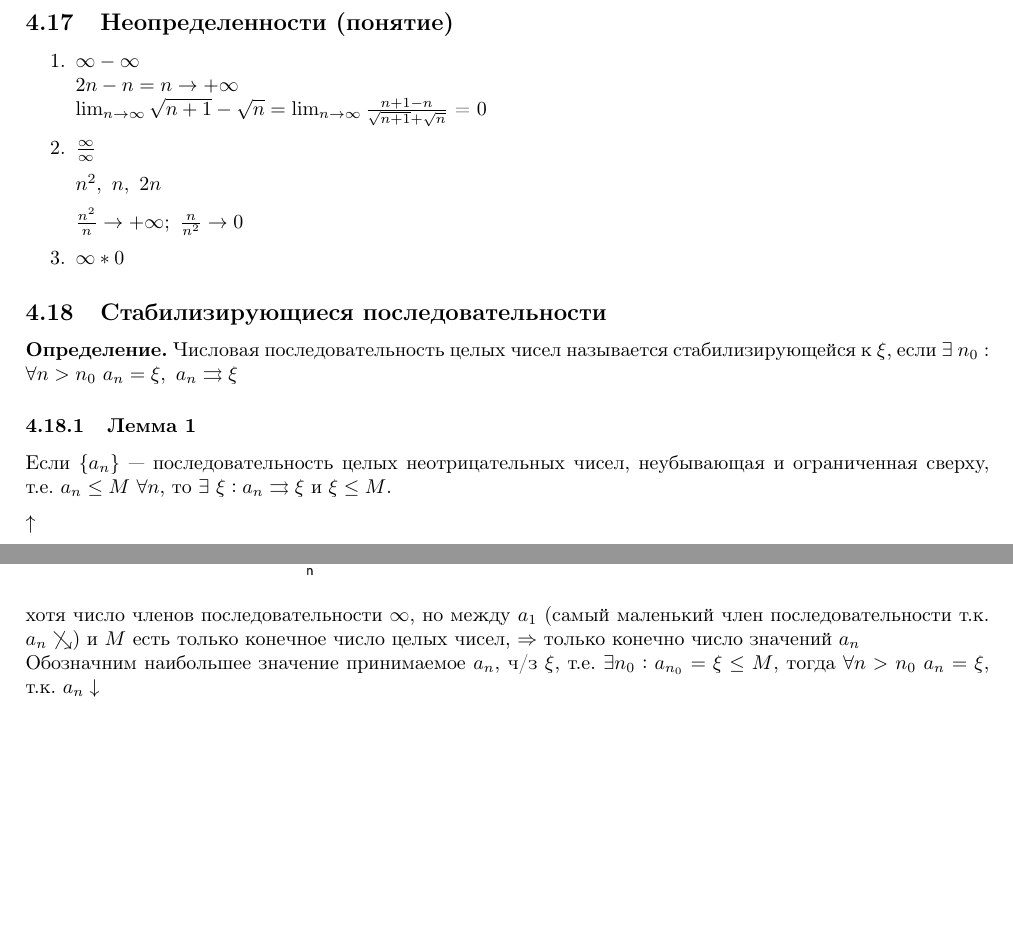
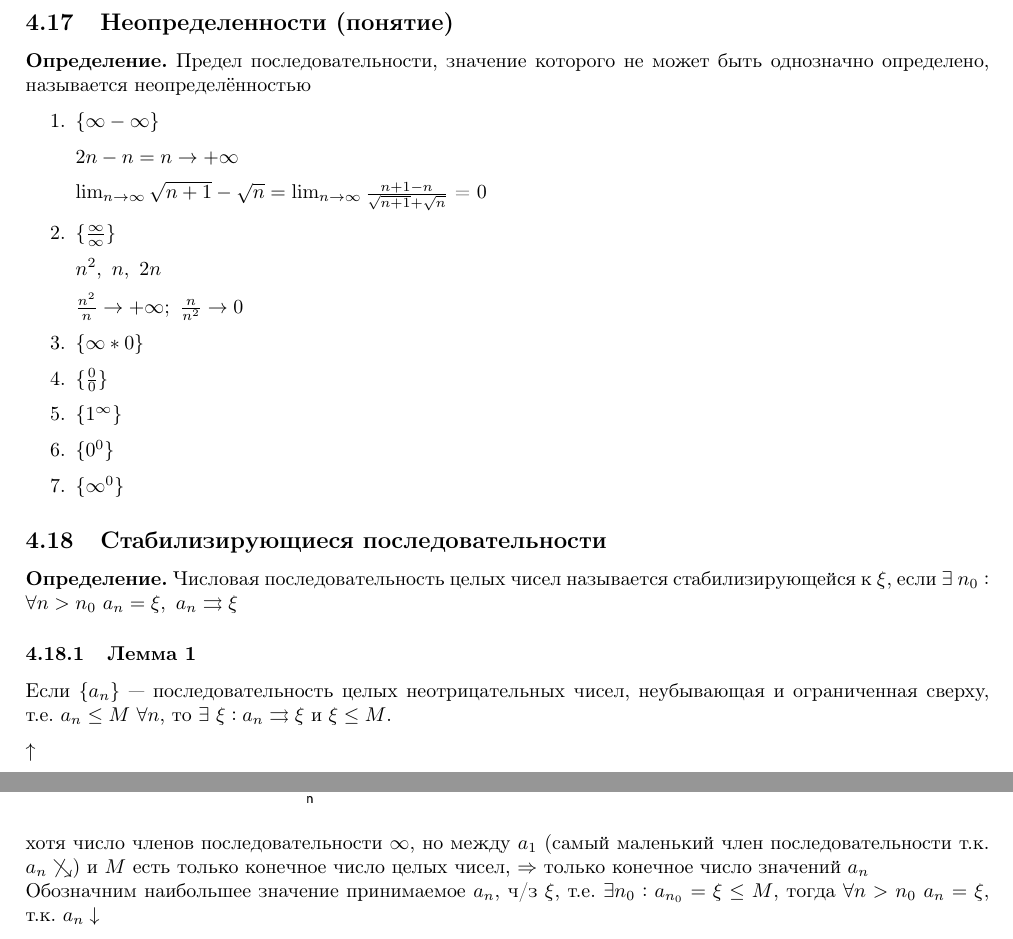
Before and after one commit to MagicWinnie/SESC_Maths, a LaTeX document (second_semester/second_semester.tex): two parts of page 35 of 41, joined at a grey line, cut so that both start at the same text, the shorter picture padded with empty space. Compiled offline with pdfLaTeX.

Commit message:
fixed a few typos, extended subsection 4.17

```diff
--- a/second_semester/second_semester.tex
+++ b/second_semester/second_semester.tex
@@ -1792,18 +1792,28 @@
 
     \subsection{Неопределенности (понятие)}
 
+    \textbf{Определение.} Предел последовательности, значение которого не может быть однозначно определено, называется неопределённостью
+
     \begin{enumerate}
-    	\item \(\infty - \infty\)
-    	\\ \(2n - n = n \rightarrow +\infty\)
-    	\\ \(\lim_{n \rightarrow \infty}{\sqrt{n+1} - \sqrt{n}} = \lim_{n \rightarrow \infty}{\frac{n+1-n}{\sqrt{n+1}+\sqrt{n}}}\) = 0
-
-    	\item \( \frac{\infty}{\infty} \)
+    	\item \(\{\infty - \infty\}\)
+
+    	\(2n - n = n \rightarrow +\infty\)
+
+        \(\lim_{n \rightarrow \infty}{\sqrt{n+1} - \sqrt{n}} = \lim_{n \rightarrow \infty}{\frac{n+1-n}{\sqrt{n+1}+\sqrt{n}}}\) = 0
+
+    	\item \(\{\frac{\infty}{\infty}\}\)
 
     	\( n^2,\ n,\ 2n \)
 
     	\( \frac{n^2}{n}  \rightarrow +\infty;\ \frac{n}{n^2} \rightarrow 0\)
 
-    	\item \(\infty * 0\)
+    	\item \(\{\infty * 0\}\)
+    	\item \(\{\frac{0}{0}\}\)
+
+    	% \(\lim_{n \rightarrow \infty}{a_n}\)
+    	\item \(\{1^{\infty}\}\)
+    	\item \(\{0^0\}\)
+    	\item \(\{\infty^0\}\)
     \end{enumerate}
 
     \subsection{Стабилизирующиеся последовательности}
@@ -1819,7 +1829,7 @@
 
     \includegraphics[scale=0.6]{8}
 
-    хотя число членов последовательности \(\infty\), но между \(a_1\) (самый маленький член последовательности т.к. \( a_n \not\searrow \)) и \(M\) есть только конечное число целых чисел, \(\Rightarrow\) только конечно число значений \(a_n\)\\
+    хотя число членов последовательности \(\infty\), но между \(a_1\) (самый маленький член последовательности т.к. \( a_n \not\searrow \)) и \(M\) есть только конечное число целых чисел, \(\Rightarrow\) только конечное число значений \(a_n\)\\
     Обозначним наибольшее значение принимаемое \( a_n \), ч/з \( \xi \), т.е. \( \exists n_0: a_{n_0} = \xi \leq M \), тогда \( \forall n > n_0\ a_n = \xi \), т.к. \( a_n \downarrow \)
 
     \textbf{Определение.} Будем говорить, что последовательность б.д.д. \( (>0) \{a_n\} \rightrightarrows \)\\
```
Also changed, not shown: second_semester/second_semester.tex (2 more changed lines).
